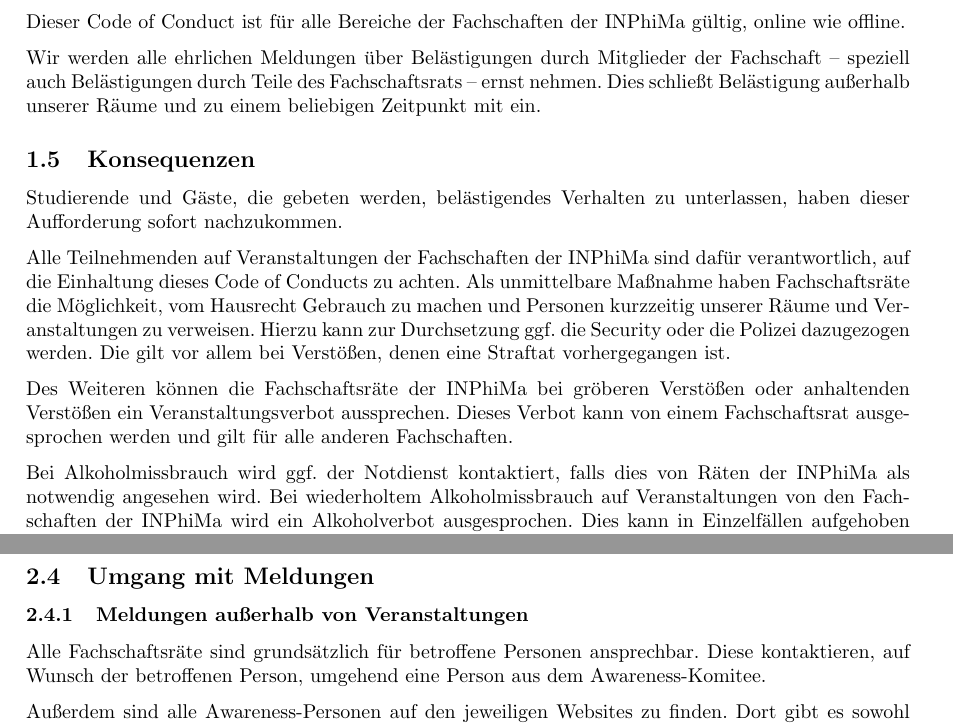
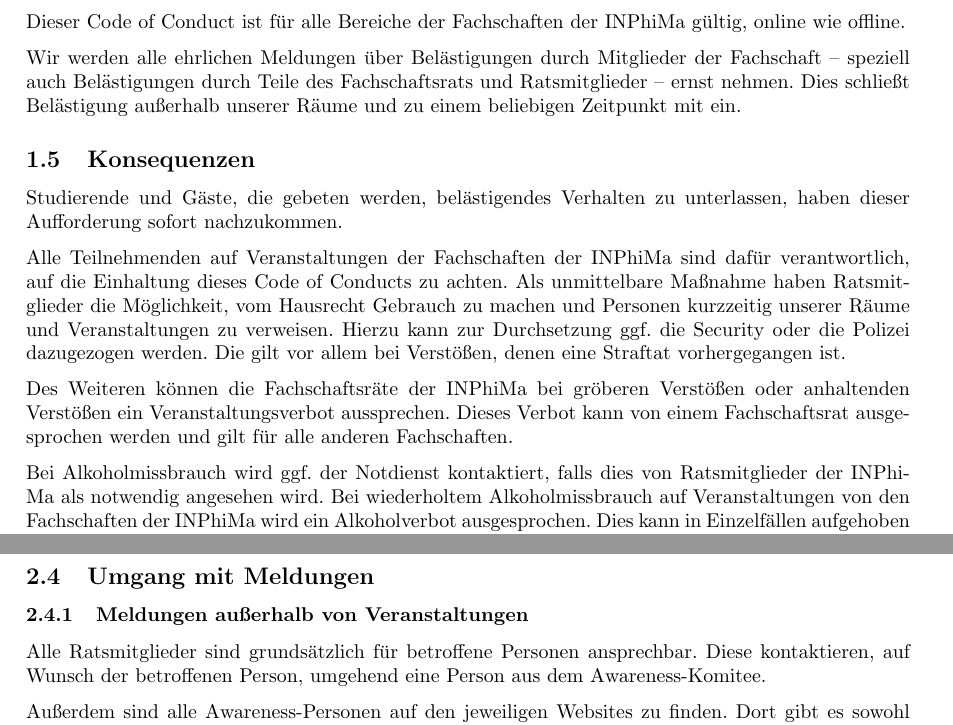
Before and after one commit to fscs/Awarenesskonzept, a LaTeX document (awarenesskonzept.tex): two parts of pages 2 and 3 of 5, joined at a grey line, cut so that both start at the same text. Compiled offline with pdfLaTeX.

Commit message:
Vereinheitlichung von Ratsmitglied-Benennung

```diff
--- a/awarenesskonzept.tex
+++ b/awarenesskonzept.tex
@@ -62,16 +62,16 @@
 \subsection{Geltungsbereich}
 Dieser Code of Conduct ist für alle Bereiche der Fachschaften der INPhiMa gültig, online wie offline.
 
-Wir werden alle ehrlichen Meldungen über Belästigungen durch Mitglieder der Fachschaft – speziell auch Belästigungen durch Teile des Fachschaftsrats – ernst nehmen. Dies schließt Belästigung außerhalb unserer Räume und zu einem beliebigen Zeitpunkt mit ein.
+Wir werden alle ehrlichen Meldungen über Belästigungen durch Mitglieder der Fachschaft – speziell auch Belästigungen durch Teile des Fachschaftsrats und Ratsmitglieder – ernst nehmen. Dies schließt Belästigung außerhalb unserer Räume und zu einem beliebigen Zeitpunkt mit ein.
 
 \subsection{Konsequenzen}
 Studierende und Gäste, die gebeten werden, belästigendes Verhalten zu unterlassen, haben dieser Aufforderung sofort nachzukommen.
 
-Alle Teilnehmenden auf Veranstaltungen der Fachschaften der INPhiMa sind dafür verantwortlich, auf die Einhaltung dieses Code of Conducts zu achten. Als unmittelbare Maßnahme haben Fachschaftsräte die Möglichkeit, vom Hausrecht Gebrauch zu machen und Personen kurzzeitig unserer Räume und Veranstaltungen zu verweisen. Hierzu kann zur Durchsetzung ggf. die Security oder die Polizei dazugezogen werden. Die gilt vor allem bei Verstößen, denen eine Straftat vorhergegangen ist.
+Alle Teilnehmenden auf Veranstaltungen der Fachschaften der INPhiMa sind dafür verantwortlich, auf die Einhaltung dieses Code of Conducts zu achten. Als unmittelbare Maßnahme haben Ratsmitglieder die Möglichkeit, vom Hausrecht Gebrauch zu machen und Personen kurzzeitig unserer Räume und Veranstaltungen zu verweisen. Hierzu kann zur Durchsetzung ggf. die Security oder die Polizei dazugezogen werden. Die gilt vor allem bei Verstößen, denen eine Straftat vorhergegangen ist.
 
 Des Weiteren können die Fachschaftsräte der INPhiMa bei gröberen Verstößen oder anhaltenden Verstö\-ßen ein Veranstaltungsverbot aussprechen. Dieses Verbot kann von einem Fachschaftsrat ausgesprochen werden und gilt für alle anderen Fachschaften.
 
-Bei Alkoholmissbrauch wird ggf. der Notdienst kontaktiert, falls dies von Räten der INPhiMa als notwendig angesehen wird. Bei wiederholtem Alkoholmissbrauch auf Veranstaltungen von den Fachschaften der INPhiMa wird ein Alkoholverbot ausgesprochen. Dies kann in Einzelfällen aufgehoben werden. Bei Nicht-Einhalten des Alkoholverbots wird ein Veranstaltungsverbot ausgesprochen.
+Bei Alkoholmissbrauch wird ggf. der Notdienst kontaktiert, falls dies von Ratsmitglieder der INPhiMa als notwendig angesehen wird. Bei wiederholtem Alkoholmissbrauch auf Veranstaltungen von den Fachschaften der INPhiMa wird ein Alkoholverbot ausgesprochen. Dies kann in Einzelfällen aufgehoben werden. Bei Nicht-Einhalten des Alkoholverbots wird ein Veranstaltungsverbot ausgesprochen.
 
 \section{Weiteres}
 
@@ -103,7 +103,7 @@
 
 \subsection{Umgang mit Meldungen}
 \subsubsection{Meldungen außerhalb von Veranstaltungen}
-Alle Fachschaftsräte sind grundsätzlich für betroffene Personen ansprechbar. Diese kontaktieren, auf Wunsch der betroffenen Person, umgehend eine Person aus dem Awareness-Komitee.
+Alle Ratsmitglieder sind grundsätzlich für betroffene Personen ansprechbar. Diese kontaktieren, auf Wunsch der betroffenen Person, umgehend eine Person aus dem Awareness-Komitee.
 
 Außerdem sind alle Awareness-Personen auf den jeweiligen Websites zu finden. Dort gibt es sowohl eine direkte Kontaktmöglichkeit, als auch ein anonymes Formular, auf welches nur die Awareness-Personen der jeweiligen Fachschaft Zugriff haben. Auf der INPhiMa-Seite finden sich alle Mitglieder des Awareness-Komitees, geordnet nach Fachschaft, sowie ein anonymes Formular, auf welches nur das Awareness-Komitee Zugriff hat.
 
```
Also changed, not shown: awarenesskonzept.pdf, awarenesskonzept.tex (2 more changed lines).
